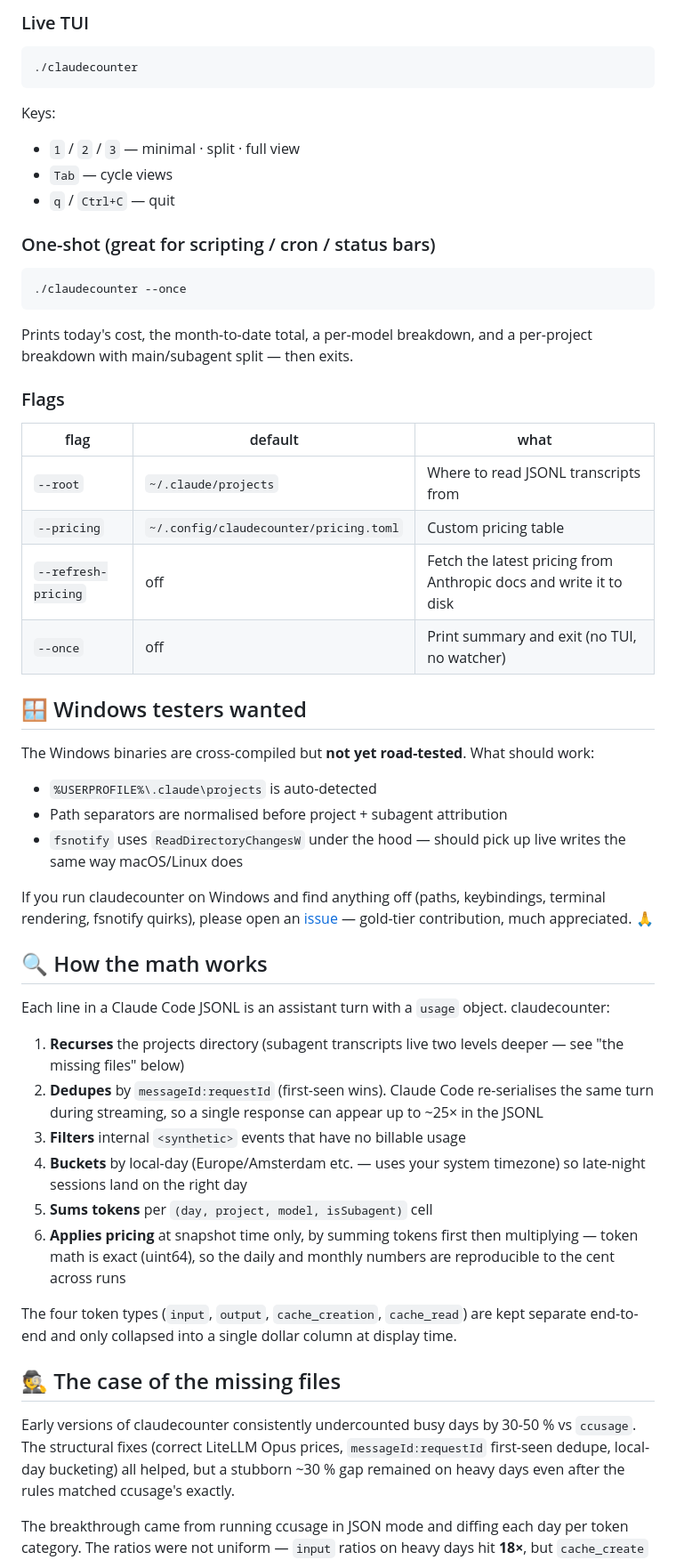
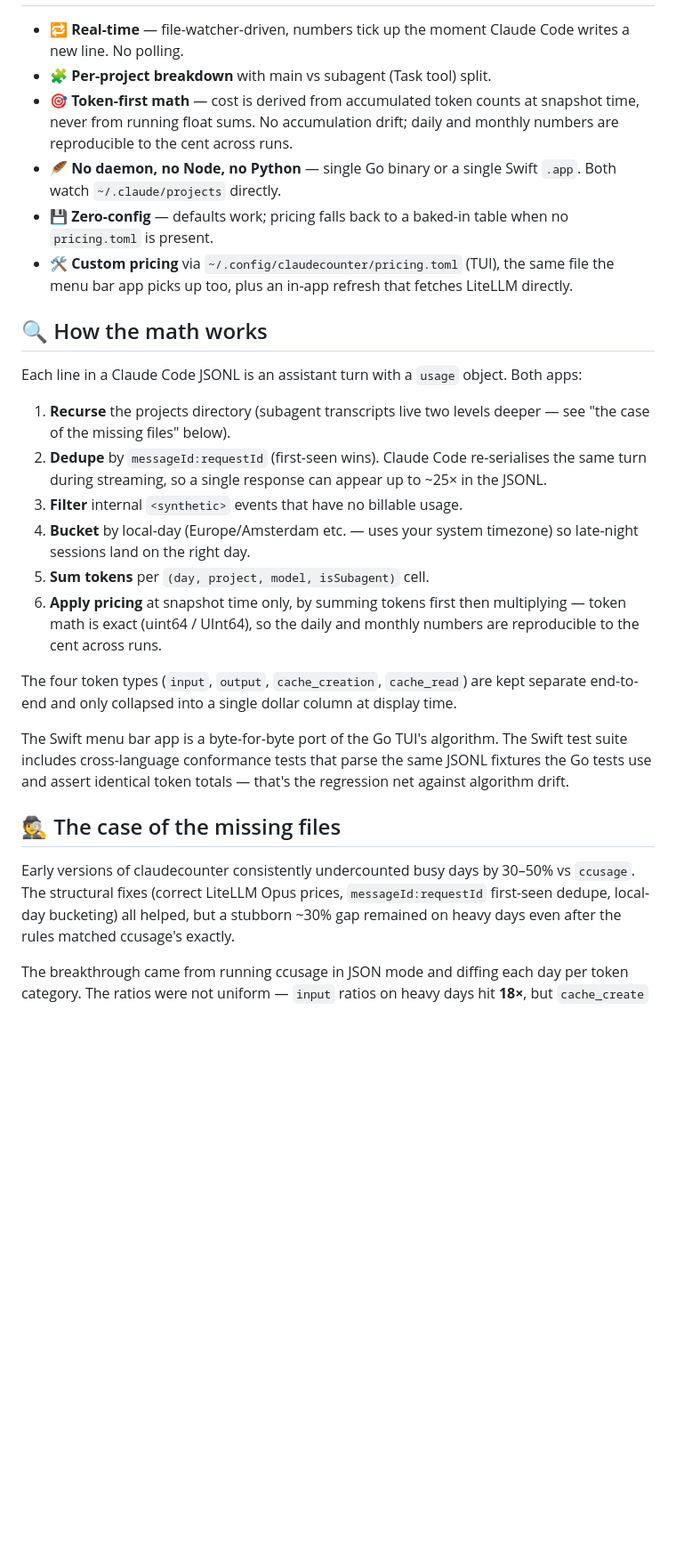
Before and after one commit to jverhoeks/claudecounter, a Markdown page: README.md, the part around one of its changes. Shown at 89% size. Rendered like a GitHub page; blank space fills up the shorter version.

````diff
--- a/README.md
+++ b/README.md
@@ -76,76 +77,53 @@ Requires Go 1.22+.
 
-### Live TUI
-
-```bash
-./claudecounter
-```
-
-Keys:
-- `1` / `2` / `3` — minimal · split · full view
-- `Tab` — cycle views
-- `q` / `Ctrl+C` — quit
-
-### One-shot (great for scripting / cron / status bars)
-
-```bash
-./claudecounter --once
-```
-
-Prints today's cost, the month-to-date total, a per-model breakdown,
-and a per-project breakdown with main/subagent split — then exits.
-
-### Flags
-
-| flag | default | what |
-|---|---|---|
-| `--root` | `~/.claude/projects` | Where to read JSONL transcripts from |
-| `--pricing` | `~/.config/claudecounter/pricing.toml` | Custom pricing table |
-| `--refresh-pricing` | off | Fetch the latest pricing from Anthropic docs and write it to disk |
-| `--once` | off | Print summary and exit (no TUI, no watcher) |
-
-## 🪟 Windows testers wanted
-
-The Windows binaries are cross-compiled but **not yet road-tested**.
-What should work:
-
-- `%USERPROFILE%\.claude\projects` is auto-detected
-- Path separators are normalised before project + subagent attribution
-- `fsnotify` uses `ReadDirectoryChangesW` under the hood — should pick
-  up live writes the same way macOS/Linux does
-
-If you run claudecounter on Windows and find anything off (paths,
-keybindings, terminal rendering, fsnotify quirks), please open an
-[issue](https://github.com/jverhoeks/claudecounter/issues) — gold-tier
-contribution, much appreciated. 🙏
+- 🔁 **Real-time** — file-watcher-driven, numbers tick up the moment
+  Claude Code writes a new line. No polling.
+- 🧩 **Per-project breakdown** with main vs subagent (Task tool) split.
+- 🎯 **Token-first math** — cost is derived from accumulated token
+  counts at snapshot time, never from running float sums. No
+  accumulation drift; daily and monthly numbers are reproducible to
+  the cent across runs.
+- 🪶 **No daemon, no Node, no Python** — single Go binary or a single
+  Swift `.app`. Both watch `~/.claude/projects` directly.
+- 💾 **Zero-config** — defaults work; pricing falls back to a baked-in
+  table when no `pricing.toml` is present.
+- 🛠 **Custom pricing** via `~/.config/claudecounter/pricing.toml`
+  (TUI), the same file the menu bar app picks up too, plus an in-app
+  refresh that fetches LiteLLM directly.
 
 ## 🔍 How the math works
 
 Each line in a Claude Code JSONL is an assistant turn with a `usage`
-object. claudecounter:
+object. Both apps:
 
-1. **Recurses** the projects directory (subagent transcripts live two
-   levels deeper — see "the missing files" below)
-2. **Dedupes** by `messageId:requestId` (first-seen wins). Claude Code
+1. **Recurse** the projects directory (subagent transcripts live two
+   levels deeper — see "the case of the missing files" below).
+2. **Dedupe** by `messageId:requestId` (first-seen wins). Claude Code
    re-serialises the same turn during streaming, so a single response
-   can appear up to ~25× in the JSONL
-3. **Filters** internal `<synthetic>` events that have no billable usage
-4. **Buckets** by local-day (Europe/Amsterdam etc. — uses your system
-   timezone) so late-night sessions land on the right day
-5. **Sums tokens** per `(day, project, model, isSubagent)` cell
-6. **Applies pricing** at snapshot time only, by summing tokens first
-   then multiplying — token math is exact (uint64), so the daily and
-   monthly numbers are reproducible to the cent across runs
+   can appear up to ~25× in the JSONL.
+3. **Filter** internal `<synthetic>` events that have no billable usage.
+4. **Bucket** by local-day (Europe/Amsterdam etc. — uses your system
+   timezone) so late-night sessions land on the right day.
+5. **Sum tokens** per `(day, project, model, isSubagent)` cell.
+6. **Apply pricing** at snapshot time only, by summing tokens first
+   then multiplying — token math is exact (uint64 / UInt64), so the
+   daily and monthly numbers are reproducible to the cent across runs.
 
 The four token types (`input`, `output`, `cache_creation`, `cache_read`)
 are kept separate end-to-end and only collapsed into a single dollar
 column at display time.
 
+The Swift menu bar app is a byte-for-byte port of the Go TUI's
+algorithm. The Swift test suite includes cross-language conformance
+tests that parse the same JSONL fixtures the Go tests use and assert
+identical token totals — that's the regression net against algorithm
+drift.
+
 ## 🕵️ The case of the missing files
 
 Early versions of claudecounter consistently undercounted busy days by
-30-50 % vs `ccusage`. The structural fixes (correct LiteLLM Opus prices,
+30–50% vs `ccusage`. The structural fixes (correct LiteLLM Opus prices,
 `messageId:requestId` first-seen dedupe, local-day bucketing) all
-helped, but a stubborn ~30 % gap remained on heavy days even after the
+helped, but a stubborn ~30% gap remained on heavy days even after the
 rules matched ccusage's exactly.
 
 The breakthrough came from running ccusage in JSON mode and diffing
````
Also changed, not shown: other parts of README.md (+94 -89 lines), macapp/README.md (added, +264 -0 lines), tui/README.md (added, +187 -0 lines).
